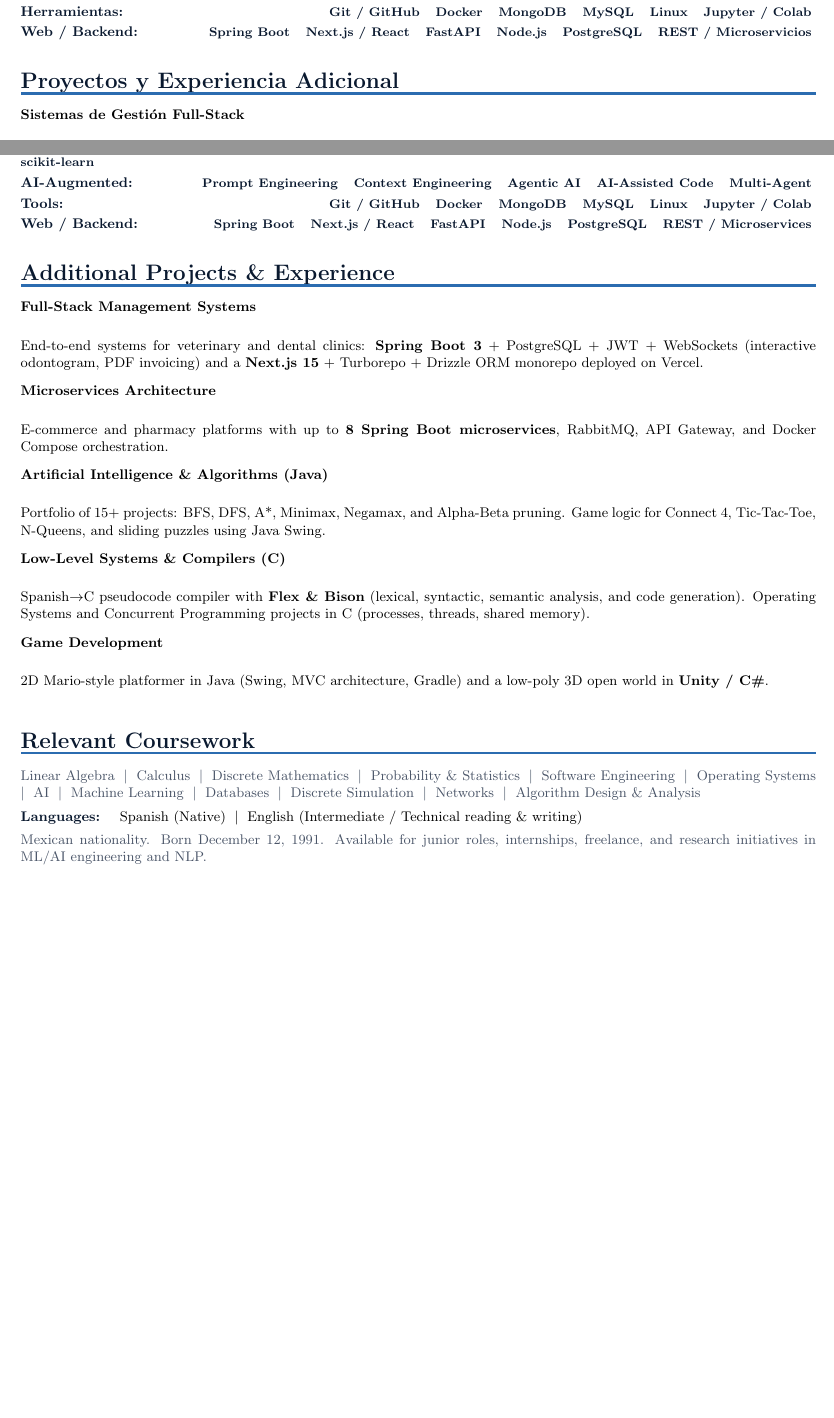
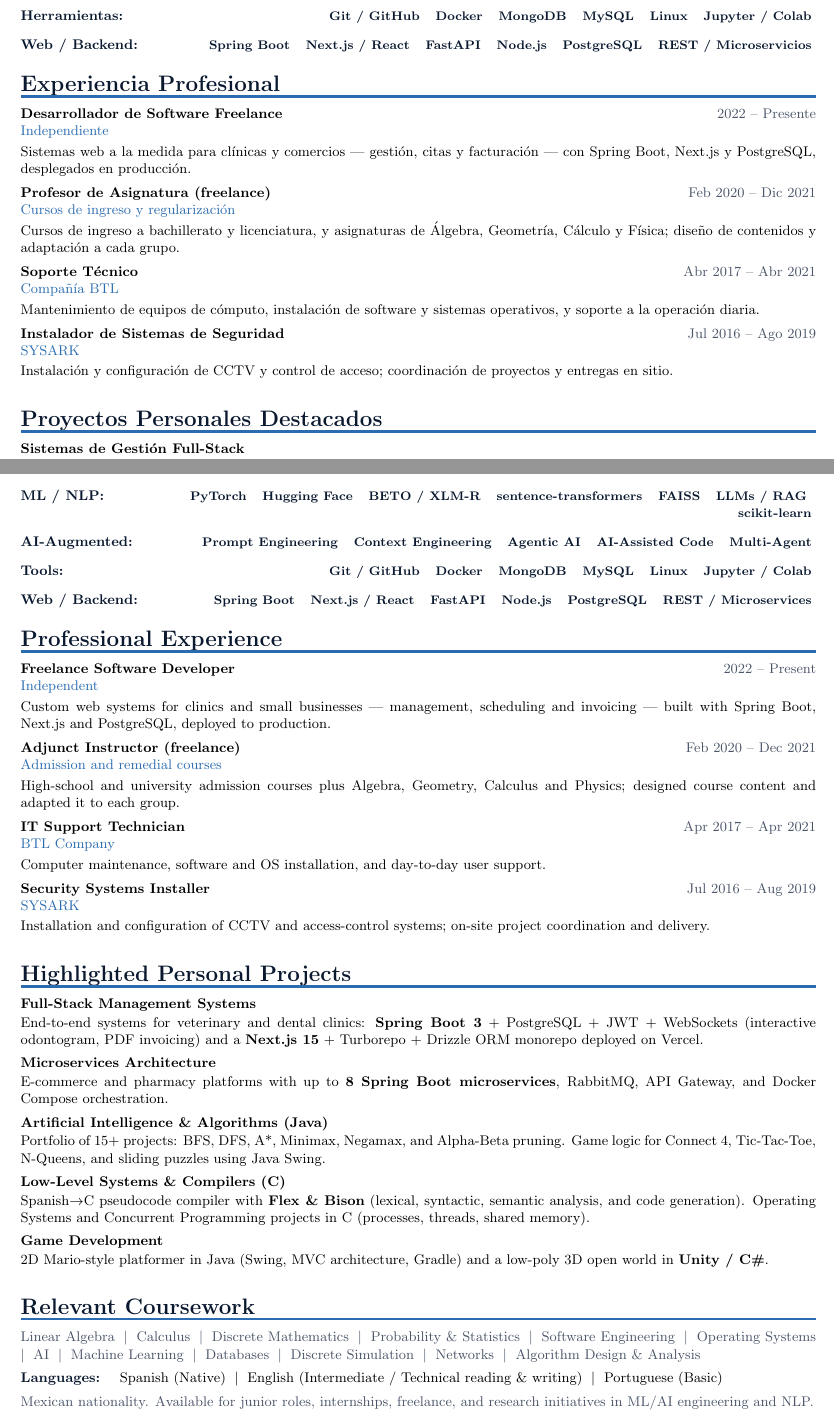
Before and after one commit to PurppleAlien/PurppleAlien.github.io, a LaTeX document (doc/main.tex): two parts of pages 2 and 5 of 5, joined at a grey line, cut so that both start at the same text, the shorter picture padded with empty space. Compiled offline with pdfLaTeX.

Commit message:
fix: CV honesto y completo — estatus real de estudios, experiencia laboral y PDFs por idioma
- estatus veraz: 'Estudiante de último año (titulación prevista dic
  2026)', UAM 'en curso', UNAM 'estudios sin concluir'; tesis = PT I y
  II con PT II (Codex Gigas) en curso
- header: Rodríguez y Benjamín con acento, subtítulo sin cortes de
  guion, contactos en dos líneas con mbox (ya no se parten)
- experiencia profesional (de OCC, condensada): desarrollador
  freelance 2022-, profesor de asignatura 2020-21, soporte técnico
  BTL 2017-21, instalador SYSARK 2016-19
- habilidades en tabla: los tags envuelven alineados sin huérfanos
- proyectos personales con entrada compacta (sin líneas fantasma)
- portugués básico añadido; fecha de nacimiento fuera de la versión EN
- sin números de página; nuevos curriculum-es.pdf y curriculum-en.pdf
  para ATS monolingües (el sitio sigue enlazando el bilingüe)

```diff
--- a/doc/main.tex
+++ b/doc/main.tex
@@ -8,6 +8,7 @@
 \usepackage{enumitem}
 \usepackage{xcolor}
 \usepackage{ragged2e}
+\usepackage{array}
 \usepackage{tikz}
 \usepackage{graphicx}
 
@@ -32,6 +33,7 @@
   {\normalfont\Large\bfseries\color{primary}}
   {}{0em}
   {}[\vspace{-0.1cm}{\color{accent}\titlerule[1.5pt]}]
+\titlespacing*{\section}{0pt}{0.35cm}{0.25cm}
 
 \titleformat{\subsection}
   {\normalfont\large\bfseries\color{textsec}}
@@ -148 +159,4 @@ Sistema NLP de doble modo (clasificaci\'{o}n por pares + b\'{u}squeda en corpus)
+{\bfseries\color{primary} Herramientas:} & \skill{Git / GitHub} \skill{Docker} \skill{MongoDB} \skill{MySQL} \skill{Linux} \skill{Jupyter / Colab} \\[0.1cm]
+{\bfseries\color{primary} Web / Backend:} & \skill{Spring Boot} \skill{Next.js / React} \skill{FastAPI} \skill{Node.js} \skill{PostgreSQL} \skill{REST / Microservicios}
+\end{tabular}
 
@@ -153,23 +164,26 @@ Sistema NLP de doble modo (clasificaci\'{o}n por pares + b\'{u}squeda en corpus)
+\section*{Experiencia Profesional}
+\entry{Desarrollador de Software Freelance}
+       {2022 -- Presente}
+       {Independiente}
+       {Sistemas web a la medida para cl\'{i}nicas y comercios — gesti\'{o}n, citas y facturaci\'{o}n — con Spring Boot, Next.js y PostgreSQL, desplegados en producci\'{o}n.}
 
-\vspace{0.08cm}
-\noindent
-{\bfseries\color{primary} IA Aumentada:} \hfill
-\skill{Prompt Engineering} \skill{Context Engineering} \skill{Agentic AI} \skill{C\'{o}digo Asistido} \skill{Multi-Agente}
+\entry{Profesor de Asignatura (freelance)}
+       {Feb 2020 -- Dic 2021}
+       {Cursos de ingreso y regularizaci\'{o}n}
+       {Cursos de ingreso a bachillerato y licenciatura, y asignaturas de \'{A}lgebra, Geometr\'{i}a, C\'{a}lculo y F\'{i}sica; dise\~{n}o de contenidos y adaptaci\'{o}n a cada grupo.}
 
-\vspace{0.08cm}
-\noindent
-{\bfseries\color{primary} Herramientas:} \hfill
-\skill{Git / GitHub} \skill{Docker} \skill{MongoDB} \skill{MySQL} \skill{Linux} \skill{Jupyter / Colab}
+\entry{Soporte T\'{e}cnico}
+       {Abr 2017 -- Abr 2021}
+       {Compa\~{n}\'{i}a BTL}
+       {Mantenimiento de equipos de c\'{o}mputo, instalaci\'{o}n de software y sistemas operativos, y soporte a la operaci\'{o}n diaria.}
 
-\vspace{0.08cm}
-\noindent
-{\bfseries\color{primary} Web / Backend:} \hfill
-\skill{Spring Boot} \skill{Next.js / React} \skill{FastAPI} \skill{Node.js} \skill{PostgreSQL} \skill{REST / Microservicios}
+\entry{Instalador de Sistemas de Seguridad}
+       {Jul 2016 -- Ago 2019}
+       {SYSARK}
+       {Instalaci\'{o}n y configuraci\'{o}n de CCTV y control de acceso; coordinaci\'{o}n de proyectos y entregas en sitio.}
 
-%% ── EXPERIENCIA ADICIONAL ──────────────────────────────────────────────────
-\section*{Proyectos y Experiencia Adicional}
-\entry{Sistemas de Gesti\'{o}n Full-Stack}
-       {}
-       {}
+%% ── PROYECTOS PERSONALES ───────────────────────────────────────────────────
+\section*{Proyectos Personales Destacados}
+\entrysimple{Sistemas de Gesti\'{o}n Full-Stack}
        {Sistemas completos para cl\'{i}nicas veterinarias y dentales: \textbf{Spring Boot 3} + PostgreSQL + JWT + WebSockets (odontograma interactivo, facturaci\'{o}n PDF) y un monorepo \textbf{Next.js 15} + Turborepo + Drizzle ORM desplegado en Vercel.}
 
@@ -283,54 +288,51 @@ End-to-end, dual-mode NLP system (pairwise classification + corpus search) for a
 \section*{Technical Skills}
 \small
 \noindent
-{\bfseries\color{primary} Languages:} \hfill
-\skill{Python (Advanced)} \skill{Java (Experienced)} \skill{C / C++} \skill{JavaScript} \skill{PHP}
+\begin{tabular}{@{}p{2.9cm}@{}>{\RaggedLeft\arraybackslash}p{\dimexpr\textwidth-2.9cm\relax}@{}}
+{\bfseries\color{primary} Languages:} & \skill{Python (Advanced)} \skill{Java (Experienced)} \skill{C / C++} \skill{JavaScript} \skill{PHP} \\[0.1cm]
+{\bfseries\color{primary} ML / NLP:} & \skill{PyTorch} \skill{Hugging Face} \skill{BETO / XLM-R} \skill{sentence-transformers} \skill{FAISS} \skill{LLMs / RAG} \skill{scikit-learn} \\[0.1cm]
+{\bfseries\color{primary} AI-Augmented:} & \skill{Prompt Engineering} \skill{Context Engineering} \skill{Agentic AI} \skill{AI-Assisted Code} \skill{Multi-Agent} \\[0.1cm]
+{\bfseries\color{primary} Tools:} & \skill{Git / GitHub} \skill{Docker} \skill{MongoDB} \skill{MySQL} \skill{Linux} \skill{Jupyter / Colab} \\[0.1cm]
+{\bfseries\color{primary} Web / Backend:} & \skill{Spring Boot} \skill{Next.js / React} \skill{FastAPI} \skill{Node.js} \skill{PostgreSQL} \skill{REST / Microservices}
+\end{tabular}
 
-\vspace{0.08cm}
-\noindent
-{\bfseries\color{primary} ML / NLP:} \hfill
-\skill{PyTorch} \skill{Hugging Face} \skill{BETO / XLM-R} \skill{sentence-transformers} \skill{FAISS} \skill{LLMs / RAG} \skill{scikit-learn}
+%% ── PROFESSIONAL EXPERIENCE ─────────────────────────────────────────────────
+\section*{Professional Experience}
+\entry{Freelance Software Developer}
+       {2022 -- Present}
+       {Independent}
+       {Custom web systems for clinics and small businesses — management, scheduling and invoicing — built with Spring Boot, Next.js and PostgreSQL, deployed to production.}
 
-\vspace{0.08cm}
-\noindent
-{\bfseries\color{primary} AI-Augmented:} \hfill
-\skill{Prompt Engineering} \skill{Context Engineering} \skill{Agentic AI} \skill{AI-Assisted Code} \skill{Multi-Agent}
+\entry{Adjunct Instructor (freelance)}
+       {Feb 2020 -- Dec 2021}
+       {Admission and remedial courses}
+       {High-school and university admission courses plus Algebra, Geometry, Calculus and Physics; designed course content and adapted it to each group.}
 
-\vspace{0.08cm}
-\noindent
-{\bfseries\color{primary} Tools:} \hfill
-\skill{Git / GitHub} \skill{Docker} \skill{MongoDB} \skill{MySQL} \skill{Linux} \skill{Jupyter / Colab}
+\entry{IT Support Technician}
+       {Apr 2017 -- Apr 2021}
+       {BTL Company}
+       {Computer maintenance, software and OS installation, and day-to-day user support.}
 
-\vspace{0.08cm}
-\noindent
-{\bfseries\color{primary} Web / Backend:} \hfill
-\skill{Spring Boot} \skill{Next.js / React} \skill{FastAPI} \skill{Node.js} \skill{PostgreSQL} \skill{REST / Microservices}
+\entry{Security Systems Installer}
+       {Jul 2016 -- Aug 2019}
+       {SYSARK}
+       {Installation and configuration of CCTV and access-control systems; on-site project coordination and delivery.}
 
-%% ── ADDITIONAL EXPERIENCE ──────────────────────────────────────────────────
-\section*{Additional Projects \& Experience}
-\entry{Full-Stack Management Systems}
-       {}
-       {}
+%% ── PERSONAL PROJECTS ───────────────────────────────────────────────────────
+\section*{Highlighted Personal Projects}
+\entrysimple{Full-Stack Management Systems}
        {End-to-end systems for veterinary and dental clinics: \textbf{Spring Boot 3} + PostgreSQL + JWT + WebSockets (interactive odontogram, PDF invoicing) and a \textbf{Next.js 15} + Turborepo + Drizzle ORM monorepo deployed on Vercel.}
 
-\entry{Microservices Architecture}
-       {}
-       {}
+\entrysimple{Microservices Architecture}
        {E-commerce and pharmacy platforms with up to \textbf{8 Spring Boot microservices}, RabbitMQ, API Gateway, and Docker Compose orchestration.}
 
-\entry{Artificial Intelligence \& Algorithms (Java)}
-       {}
-       {}
+\entrysimple{Artificial Intelligence \& Algorithms (Java)}
        {Portfolio of 15+ projects: BFS, DFS, A*, Minimax, Negamax, and Alpha-Beta pruning. Game logic for Connect 4, Tic-Tac-Toe, N-Queens, and sliding puzzles using Java Swing.}
 
-\entry{Low-Level Systems \& Compilers (C)}
-       {}
-       {}
+\entrysimple{Low-Level Systems \& Compilers (C)}
        {Spanish$\rightarrow$C pseudocode compiler with \textbf{Flex \& Bison} (lexical, syntactic, semantic analysis, and code generation). Operating Systems and Concurrent Programming projects in C (processes, threads, shared memory).}
 
-\entry{Game Development}
-       {}
-       {}
+\entrysimple{Game Development}
        {2D Mario-style platformer in Java (Swing, MVC architecture, Gradle) and a low-poly 3D open world in \textbf{Unity / C\#}.}
 
 %% ── COURSES ──────────────────────────────────────────────────────────────────
@@ -345,10 +347,10 @@ Databases \;$\mid$\; Discrete Simulation \;$\mid$\; Networks \;$\mid$\; Algorith
 \vspace{0.15cm}
 \noindent
 {\small\bfseries\color{primary} Languages:}\hspace{0.3cm}
-{\small Spanish (Native) \;$\mid$\; English (Intermediate / Technical reading \& writing)}
+{\small Spanish (Native) \;$\mid$\; English (Intermediate / Technical reading \& writing) \;$\mid$\; Portuguese (Basic)}
 
 \vspace{0.15cm}
 \noindent
-{\small\color{textsec} Mexican nationality. Born December 12, 1991. Available for junior roles, internships, freelance, and research initiatives in ML/AI engineering and NLP.}
+{\small\color{textsec} Mexican nationality. Available for junior roles, internships, freelance, and research initiatives in ML/AI engineering and NLP.}
 
 \end{document}
```
Also changed, not shown: doc/curriculum-en.pdf (added), doc/curriculum-es.pdf (added), doc/curriculum.pdf, doc/main.pdf, doc/main.tex (93 more changed lines).
